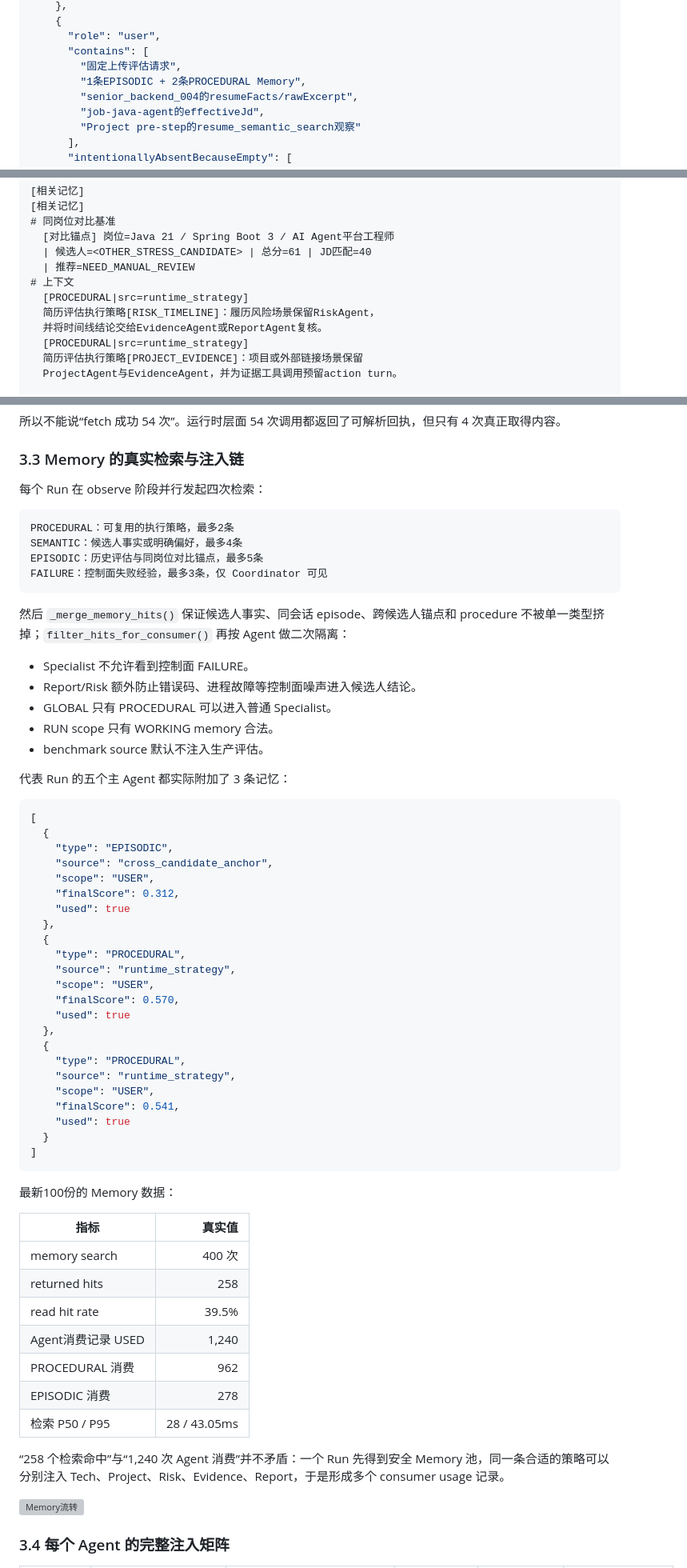
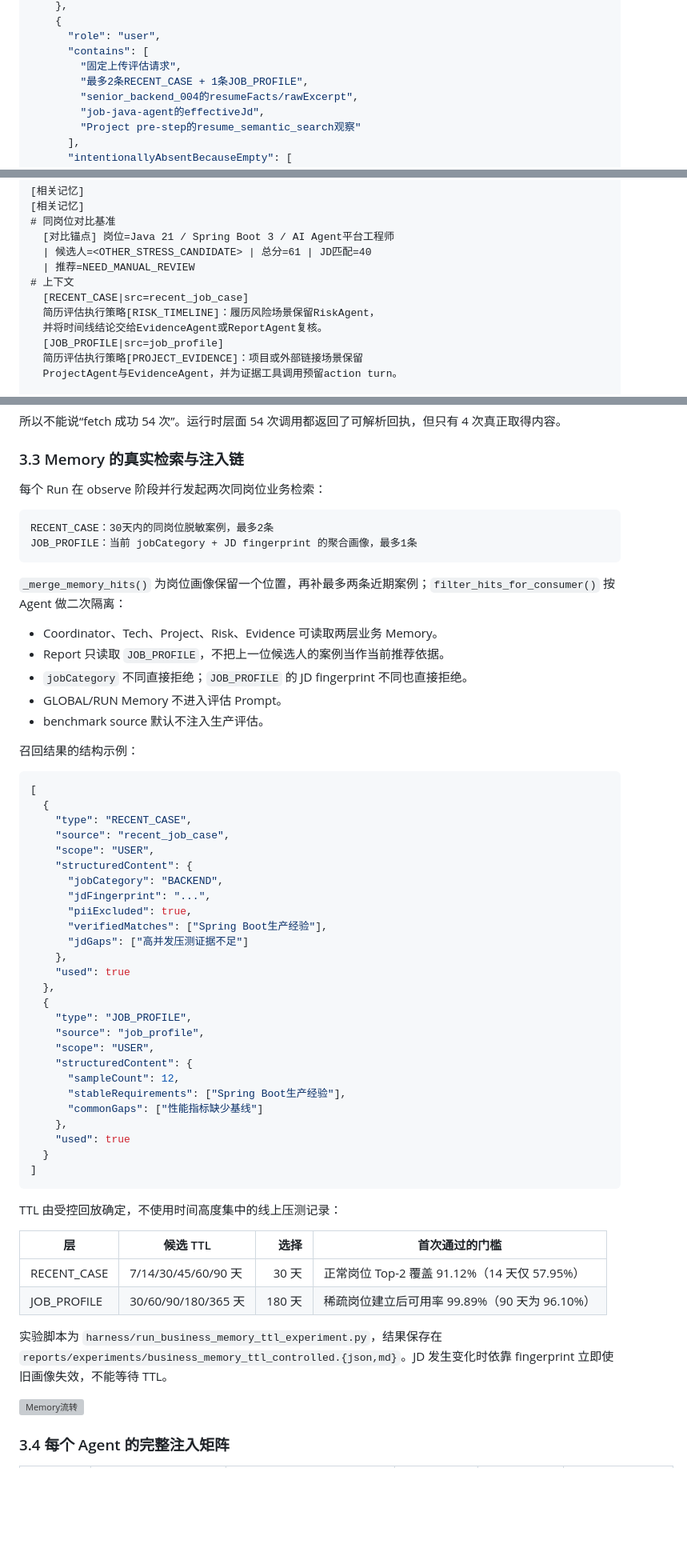
Before and after one commit to iTomGeller/ResumAI-Agent, a Markdown page: docs/MULTI_AGENT_ARCHITECTURE_DEEP_DIVE.md, 3 parts joined by grey strips. Shown at 80% size. Rendered like a GitHub page; blank space fills up the shorter version; grey boxes are pictures that could not be loaded.

Commit message:
refactor(memory): use job-scoped two-layer memory

````diff
--- a/docs/MULTI_AGENT_ARCHITECTURE_DEEP_DIVE.md
+++ b/docs/MULTI_AGENT_ARCHITECTURE_DEEP_DIVE.md
@@ -767,7 +767,7 @@ Tech、Project、Risk、Evidence 的 system 尾部会附加：
       "role": "user",
       "contains": [
         "固定上传评估请求",
-        "1条EPISODIC + 2条PROCEDURAL Memory",
+        "最多2条RECENT_CASE + 1条JOB_PROFILE",
         "senior_backend_004的resumeFacts/rawExcerpt",
         "job-java-agent的effectiveJd",
         "Project pre-step的resume_semantic_search观察"
@@ -927,10 +927,10 @@ TechAgent 实际收到的 user message 按下面结构组装。以下值来自
   | 候选人=<OTHER_STRESS_CANDIDATE> | 总分=61 | JD匹配=40
   | 推荐=NEED_MANUAL_REVIEW
 # 上下文
-  [PROCEDURAL|src=runtime_strategy]
+  [RECENT_CASE|src=recent_job_case]
   简历评估执行策略[RISK_TIMELINE]：履历风险场景保留RiskAgent，
   并将时间线结论交给EvidenceAgent或ReportAgent复核。
-  [PROCEDURAL|src=runtime_strategy]
+  [JOB_PROFILE|src=job_profile]
   简历评估执行策略[PROJECT_EVIDENCE]：项目或外部链接场景保留
   ProjectAgent与EvidenceAgent，并为证据工具调用预留action turn。
 
@@ -1340,64 +1340,60 @@ allowedTools: （未声明）
 
 ### 3.3 Memory 的真实检索与注入链
 
-每个 Run 在 observe 阶段并行发起四次检索：
-
-```text
-PROCEDURAL：可复用的执行策略，最多2条
-SEMANTIC：候选人事实或明确偏好，最多4条
-EPISODIC：历史评估与同岗位对比锚点，最多5条
-FAILURE：控制面失败经验，最多3条，仅 Coordinator 可见
-```
-
-然后 `_merge_memory_hits()` 保证候选人事实、同会话 episode、跨候选人锚点和 procedure 不被单一类型挤掉；`filter_hits_for_consumer()` 再按 Agent 做二次隔离：
-
-- Specialist 不允许看到控制面 FAILURE。
-- Report/Risk 额外防止错误码、进程故障等控制面噪声进入候选人结论。
-- GLOBAL 只有 PROCEDURAL 可以进入普通 Specialist。
-- RUN scope 只有 WORKING memory 合法。
+每个 Run 在 observe 阶段并行发起两次同岗位业务检索：
+
+```text
+RECENT_CASE：30天内的同岗位脱敏案例，最多2条
+JOB_PROFILE：当前 jobCategory + JD fingerprint 的聚合画像，最多1条
+```
+
+`_merge_memory_hits()` 为岗位画像保留一个位置，再补最多两条近期案例；`filter_hits_for_consumer()` 按 Agent 做二次隔离：
+
+- Coordinator、Tech、Project、Risk、Evidence 可读取两层业务 Memory。
+- Report 只读取 `JOB_PROFILE`，不把上一位候选人的案例当作当前推荐依据。
+- `jobCategory` 不同直接拒绝；`JOB_PROFILE` 的 JD fingerprint 不同也直接拒绝。
+- GLOBAL/RUN Memory 不进入评估 Prompt。
 - benchmark source 默认不注入生产评估。
 
-代表 Run 的五个主 Agent 都实际附加了 3 条记忆：
+召回结果的结构示例：
 
 ```json
 [
   {
-    "type": "EPISODIC",
-    "source": "cross_candidate_anchor",
+    "type": "RECENT_CASE",
+    "source": "recent_job_case",
     "scope": "USER",
-    "finalScore": 0.312,
+    "structuredContent": {
+      "jobCategory": "BACKEND",
+      "jdFingerprint": "...",
+      "piiExcluded": true,
+      "verifiedMatches": ["Spring Boot生产经验"],
+      "jdGaps": ["高并发压测证据不足"]
+    },
     "used": true
   },
   {
-    "type": "PROCEDURAL",
-    "source": "runtime_strategy",
+    "type": "JOB_PROFILE",
+    "source": "job_profile",
     "scope": "USER",
-    "finalScore": 0.570,
-    "used": true
-  },
-  {
-    "type": "PROCEDURAL",
-    "source": "runtime_strategy",
-    "scope": "USER",
-    "finalScore": 0.541,
+    "structuredContent": {
+      "sampleCount": 12,
+      "stableRequirements": ["Spring Boot生产经验"],
+      "commonGaps": ["性能指标缺少基线"]
+    },
     "used": true
   }
 ]
 ```
 
-最新100份的 Memory 数据：
-
-| 指标 | 真实值 |
-|---|---:|
-| memory search | 400 次 |
-| returned hits | 258 |
-| read hit rate | 39.5% |
-| Agent消费记录 USED | 1,240 |
-| PROCEDURAL 消费 | 962 |
-| EPISODIC 消费 | 278 |
-| 检索 P50 / P95 | 28 / 43.05ms |
-
-“258 个检索命中”与“1,240 次 Agent 消费”并不矛盾：一个 Run 先得到安全 Memory 池，同一条合适的策略可以分别注入 Tech、Project、Risk、Evidence、Report，于是形成多个 consumer usage 记录。
+TTL 由受控回放确定，不使用时间高度集中的线上压测记录：
+
+| 层 | 候选 TTL | 选择 | 首次通过的门槛 |
+|---|---|---:|---|
+| RECENT_CASE | 7/14/30/45/60/90 天 | 30 天 | 正常岗位 Top-2 覆盖 91.12%（14 天仅 57.95%） |
+| JOB_PROFILE | 30/60/90/180/365 天 | 180 天 | 稀疏岗位建立后可用率 99.89%（90 天为 96.10%） |
+
+实验脚本为 `harness/run_business_memory_ttl_experiment.py`，结果保存在 `reports/experiments/business_memory_ttl_controlled.{json,md}`。JD 发生变化时依靠 fingerprint 立即使旧画像失效，不能等待 TTL。
 
 ![Memory流转](../reports/project_cache100_20260803/charts/10_memory_flow.svg)
 
````
Also changed, not shown: other parts of docs/MULTI_AGENT_ARCHITECTURE_DEEP_DIVE.md (+3 -3 lines), docs/AGENT_RUNTIME.md (+1 -1 lines), reports/experiments/business_memory_ttl_controlled.md (added, +58 -0 lines), docs/assets/coordinator-guide/03-budget-allocation.png, docs/assets/coordinator-guide/04-replan-trigger-matrix.png, docs/assets/coordinator-guide/05-replan-boundaries.png, docs/assets/coordinator-guide/06-current-vs-target.png, 10 other files.
